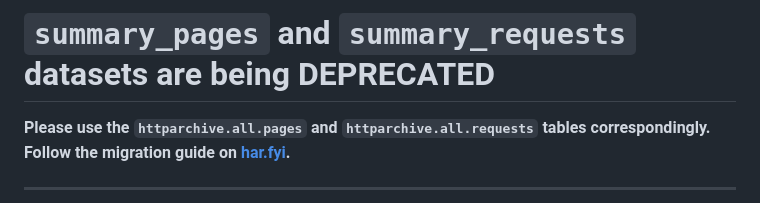
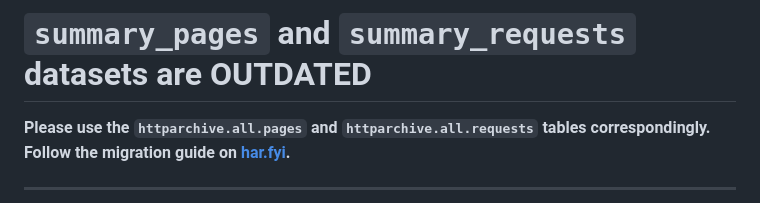
Before and after one commit to HTTPArchive/httparchive.org, a Markdown page: docs/guided_tour_summary_pages_requests.md, the part around the change. GitHub-like rendering.

Commit message:
outdated

```diff
--- a/docs/guided_tour_summary_pages_requests.md
+++ b/docs/guided_tour_summary_pages_requests.md
@@ -1,4 +1,4 @@
-`summary_pages` and `summary_requests` datasets are being DEPRECATED
+`summary_pages` and `summary_requests` datasets are OUTDATED
 ===============
 
 **Please use the `httparchive.all.pages` and `httparchive.all.requests` tables correspondingly. Follow the migration guide on [har.fyi](http://har.fyi/guides/migrating-to-all-dataset/).**
```
Also changed, not shown: 2 other files.
